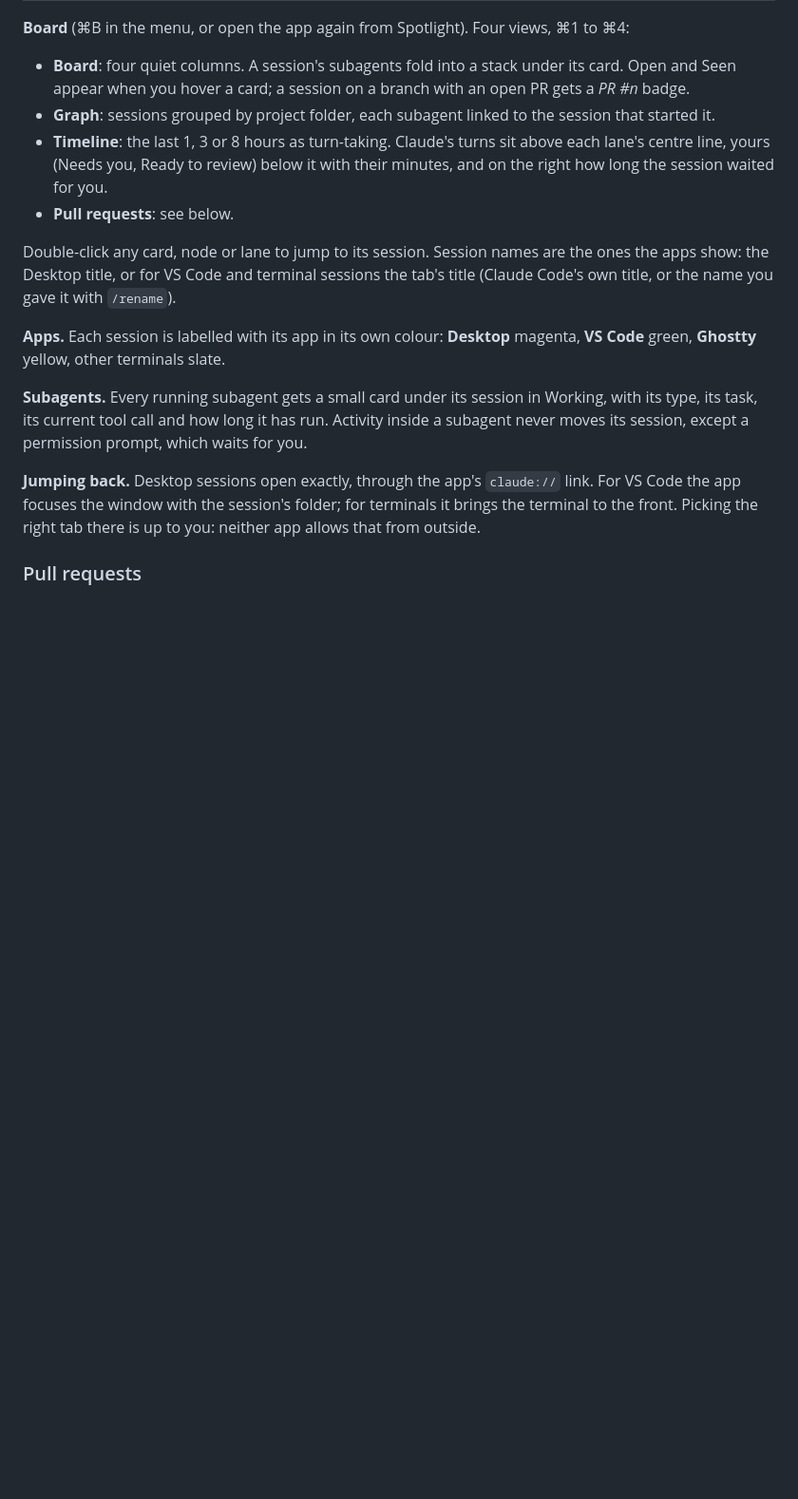
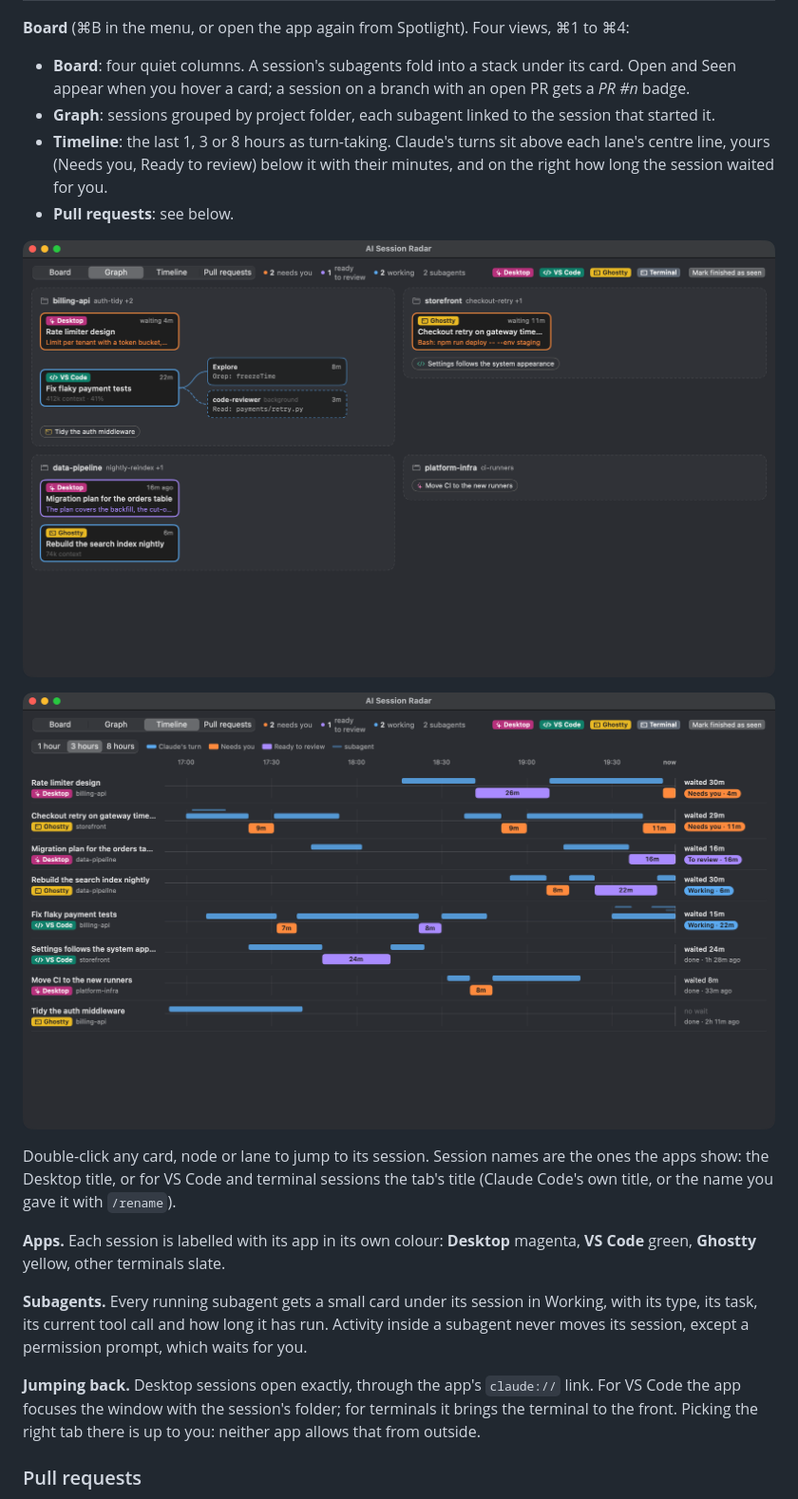
Before and after one commit to rwijnen/ai-session-radar, a Markdown page: README.md, the part around one of its changes. Shown at 95% size. Rendered like a GitHub page; pictures changed too: Docs/screenshots/graph.png (added), Docs/screenshots/timeline.png (added); blank space fills up the shorter version.

```diff
--- a/README.md
+++ b/README.md
@@ -94,6 +98,10 @@ PRs; clicking one jumps to it.
   how long the session waited for you.
 - **Pull requests**: see below.
 
+![Graph view: sessions grouped by project folder, with subagents linked to their session](Docs/screenshots/graph.png)
+
+![Timeline view: three hours of turns per session, Claude's above the line and yours below it](Docs/screenshots/timeline.png)
+
 Double-click any card, node or lane to jump to its session. Session names are the ones the apps
 show: the Desktop title, or for VS Code and terminal sessions the tab's title (Claude Code's own
 title, or the name you gave it with `/rename`).
```
Also changed, not shown: other parts of README.md (+6 -0 lines), Docs/screenshots/board.png (added), Docs/screenshots/pull-requests.png (added).
